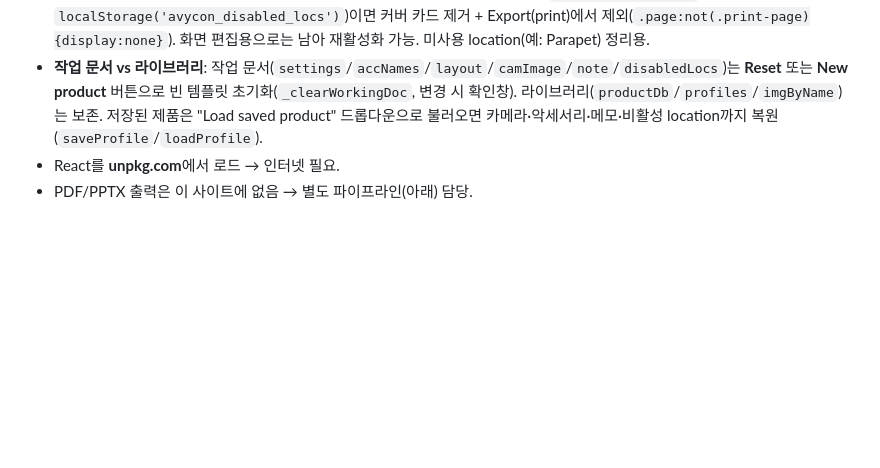
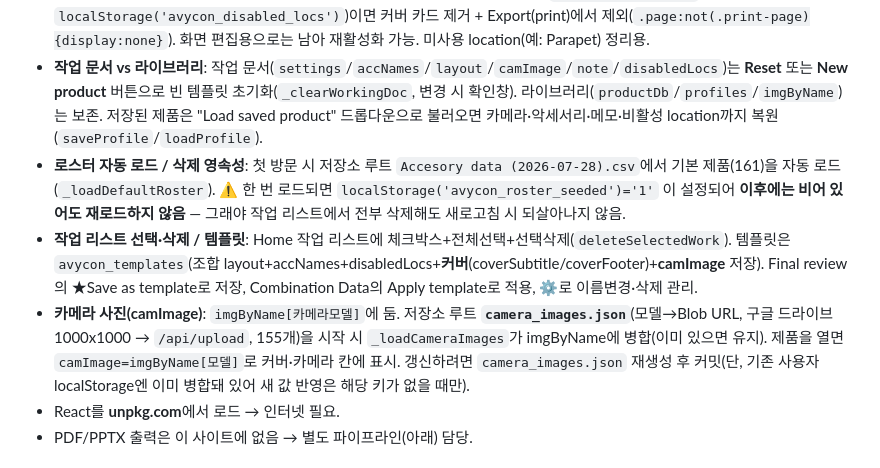
Before and after one commit to ledlaputa72/avycon-accessory-guide, a Markdown page: CLAUDE.md, the part around the change. Drawn GitHub-style; blank space fills up the shorter version.

Commit message:
docs: note roster-seeded flag, work-list delete, templates, and bundled camera photos
Co-Authored-By: Claude Opus 4.8 <noreply@anthropic.com>

```diff
--- a/CLAUDE.md
+++ b/CLAUDE.md
@@ -27,6 +27,9 @@ Claude Design에서 내보낸 **정적 웹사이트**. 카메라 악세서리
 - 화면 view는 `main`(선택 location 1개) / `cover` / `db` 3가지.
 - **location 활성/비활성**: 각 location 페이지 우측 상단 "이 위치 사용" 토글. 비활성(`state.disabledLocs`, `localStorage('avycon_disabled_locs')`)이면 커버 카드 제거 + Export(print)에서 제외(`.page:not(.print-page){display:none}`). 화면 편집용으로는 남아 재활성화 가능. 미사용 location(예: Parapet) 정리용.
 - **작업 문서 vs 라이브러리**: 작업 문서(`settings`/`accNames`/`layout`/`camImage`/`note`/`disabledLocs`)는 **Reset** 또는 **New product** 버튼으로 빈 템플릿 초기화(`_clearWorkingDoc`, 변경 시 확인창). 라이브러리(`productDb`/`profiles`/`imgByName`)는 보존. 저장된 제품은 "Load saved product" 드롭다운으로 불러오면 카메라·악세서리·메모·비활성 location까지 복원(`saveProfile`/`loadProfile`).
+- **로스터 자동 로드 / 삭제 영속성**: 첫 방문 시 저장소 루트 `Accesory data (2026-07-28).csv`에서 기본 제품(161)을 자동 로드(`_loadDefaultRoster`). ⚠️ 한 번 로드되면 `localStorage('avycon_roster_seeded')='1'` 이 설정되어 **이후에는 비어 있어도 재로드하지 않음** — 그래야 작업 리스트에서 전부 삭제해도 새로고침 시 되살아나지 않음.
+- **작업 리스트 선택·삭제 / 템플릿**: Home 작업 리스트에 체크박스+전체선택+선택삭제(`deleteSelectedWork`). 템플릿은 `avycon_templates`(조합 layout+accNames+disabledLocs+**커버**(coverSubtitle/coverFooter)+**camImage** 저장). Final review의 ★Save as template로 저장, Combination Data의 Apply template로 적용, ⚙로 이름변경·삭제 관리.
+- **카메라 사진(camImage)**: `imgByName[카메라모델]`에 둠. 저장소 루트 **`camera_images.json`**(모델→Blob URL, 구글 드라이브 1000x1000 → `/api/upload`, 155개)을 시작 시 `_loadCameraImages`가 imgByName에 병합(이미 있으면 유지). 제품을 열면 `camImage=imgByName[모델]`로 커버·카메라 칸에 표시. 갱신하려면 `camera_images.json` 재생성 후 커밋(단, 기존 사용자 localStorage엔 이미 병합돼 있어 새 값 반영은 해당 키가 없을 때만).
 - React를 **unpkg.com**에서 로드 → 인터넷 필요.
 - PDF/PPTX 출력은 이 사이트에 없음 → 별도 파이프라인(아래) 담당.
 
```
